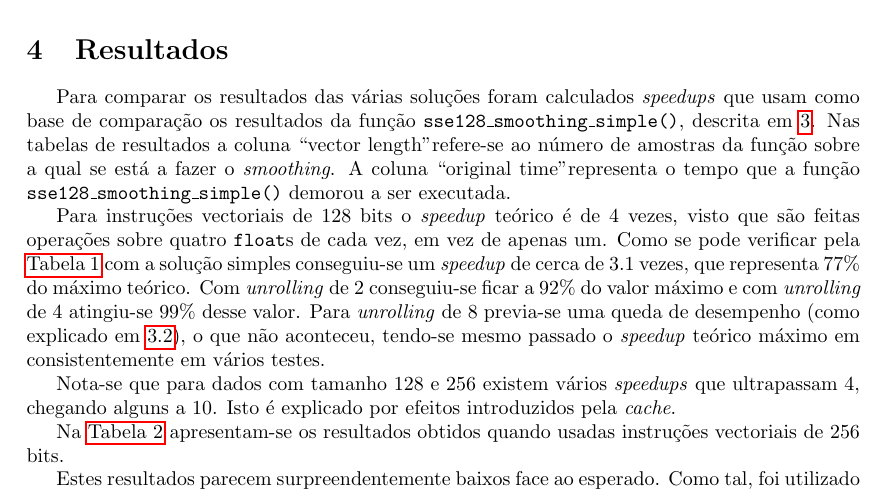
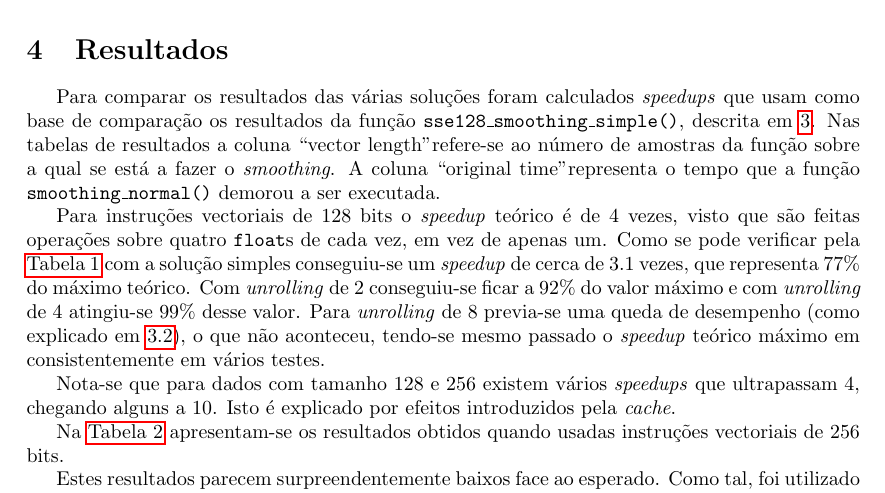
Before and after one commit to raffitz/AAC, a LaTeX document (proj2/report/report.tex): part of page 6 of 8, cut so that both start at the same text. Compiled offline with pdfLaTeX.

Commit message:
Minuscule correction

```diff
--- a/proj2/report/report.tex
+++ b/proj2/report/report.tex
@@ -183,7 +183,7 @@ void sse128_smoothing_simple(float *x, float *y, float *res, int len) {
 
 	\section{Resultados}
 
-	Para comparar os resultados das várias soluções foram calculados \textit{speedups} que usam como base de comparação os resultados da função \texttt{sse128\_smoothing\_simple()}, descrita em \ref{sec:implementations}. Nas tabelas de resultados a coluna ``vector length" refere-se ao número de amostras da função sobre a qual se está a fazer o \textit{smoothing}. A coluna ``original time" representa o tempo que a função \texttt{sse128\_smoothing\_simple()} demorou a ser executada.
+	Para comparar os resultados das várias soluções foram calculados \textit{speedups} que usam como base de comparação os resultados da função \texttt{sse128\_smoothing\_simple()}, descrita em \ref{sec:implementations}. Nas tabelas de resultados a coluna ``vector length" refere-se ao número de amostras da função sobre a qual se está a fazer o \textit{smoothing}. A coluna ``original time" representa o tempo que a função \texttt{smoothing\_normal()} demorou a ser executada.
 
 	Para instruções vectoriais de 128 bits o \textit{speedup} teórico é de 4 vezes, visto que são feitas operações sobre quatro \texttt{float}s de cada vez, em vez de apenas um. Como se pode verificar pela \autoref{tab:results_128} com a solução simples conseguiu-se um \textit{speedup} de cerca de 3.1 vezes, que representa 77\% do máximo teórico. Com \textit{unrolling} de 2 conseguiu-se ficar a 92\% do valor máximo e com \textit{unrolling} de 4 atingiu-se 99\% desse valor. Para \textit{unrolling} de 8 previa-se uma queda de desempenho (como explicado em \ref{subsec:implementation_unrolling}), o que não aconteceu, tendo-se mesmo passado o \textit{speedup} teórico máximo em consistentemente em vários testes.
 
```
